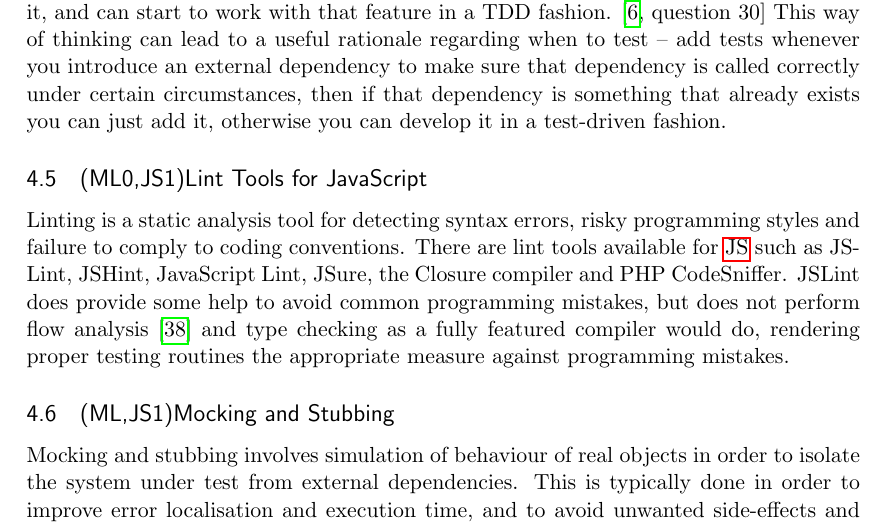
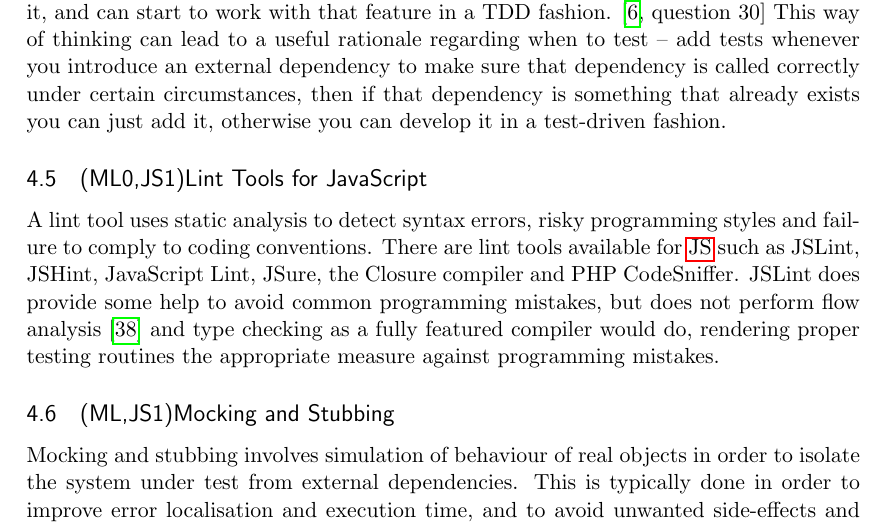
Before and after one commit to emilwall/exjobb, a LaTeX thesis (exjobb_thesis_emilwall.tex): part of page 17 of 58, cut so that both start at the same text. Compiled offline with pdfLaTeX.

Commit message:
Rephrase introduction to section about lint tools

```diff
--- a/exjobb_thesis_emilwall.tex
+++ b/exjobb_thesis_emilwall.tex
@@ -361,7 +361,7 @@ This way of thinking can lead to a useful rationale regarding when to test -- ad
 \subsection{(ML0,JS1)Lint Tools for JavaScript}
 \label{subsec:Lint}
 
-Linting is a static analysis tool for detecting syntax errors, risky programming styles and failure to comply to coding conventions. There are lint tools available for \gls{js} such as JSLint, JSHint, JavaScript Lint, JSure, the Closure compiler and PHP CodeSniffer. JSLint does provide some help to avoid common programming mistakes, but does not perform flow analysis \cite{JSLint} and type checking as a fully featured compiler would do, rendering proper testing routines the appropriate measure against programming mistakes.
+A lint tool uses static analysis to detect syntax errors, risky programming styles and failure to comply to coding conventions. There are lint tools available for \gls{js} such as JSLint, JSHint, JavaScript Lint, JSure, the Closure compiler and PHP CodeSniffer. JSLint does provide some help to avoid common programming mistakes, but does not perform flow analysis \cite{JSLint} and type checking as a fully featured compiler would do, rendering proper testing routines the appropriate measure against programming mistakes.
 
 \subsection{(ML,JS1)Mocking and Stubbing}
 \label{subsec:mocking}
```
